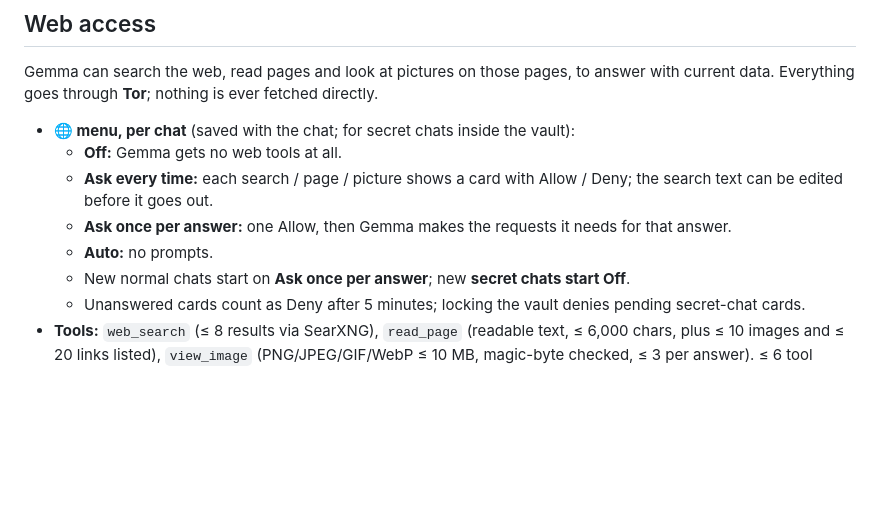
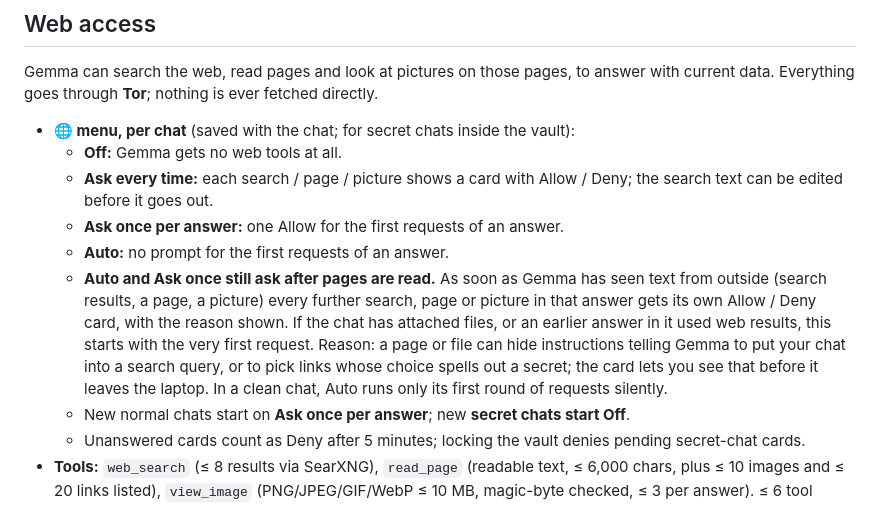
Before and after one commit to Isuru-rana/private-chat, a Markdown page: README.md, the part around the change. GitHub-like rendering; blank space fills up the shorter version.

Commit message:
Document that Auto and Ask once ask after pages are read; mark M3 fixed

```diff
--- a/README.md
+++ b/README.md
@@ -142,9 +142,16 @@ with current data. Everything goes through **Tor**; nothing is ever fetched dire
   - **Off:** Gemma gets no web tools at all.
   - **Ask every time:** each search / page / picture shows a card with Allow / Deny;
     the search text can be edited before it goes out.
-  - **Ask once per answer:** one Allow, then Gemma makes the requests it needs for
-    that answer.
-  - **Auto:** no prompts.
+  - **Ask once per answer:** one Allow for the first requests of an answer.
+  - **Auto:** no prompt for the first requests of an answer.
+  - **Auto and Ask once still ask after pages are read.** As soon as Gemma has seen
+    text from outside (search results, a page, a picture) every further search, page
+    or picture in that answer gets its own Allow / Deny card, with the reason shown.
+    If the chat has attached files, or an earlier answer in it used web results,
+    this starts with the very first request. Reason: a page or file can hide
+    instructions telling Gemma to put your chat into a search query, or to pick links
+    whose choice spells out a secret; the card lets you see that before it leaves the
+    laptop. In a clean chat, Auto runs only its first round of requests silently.
   - New normal chats start on **Ask once per answer**; new **secret chats start Off**.
   - Unanswered cards count as Deny after 5 minutes; locking the vault denies
     pending secret-chat cards.
```
Also changed, not shown: SECURITY_REVIEW.md (+26 -15 lines).
